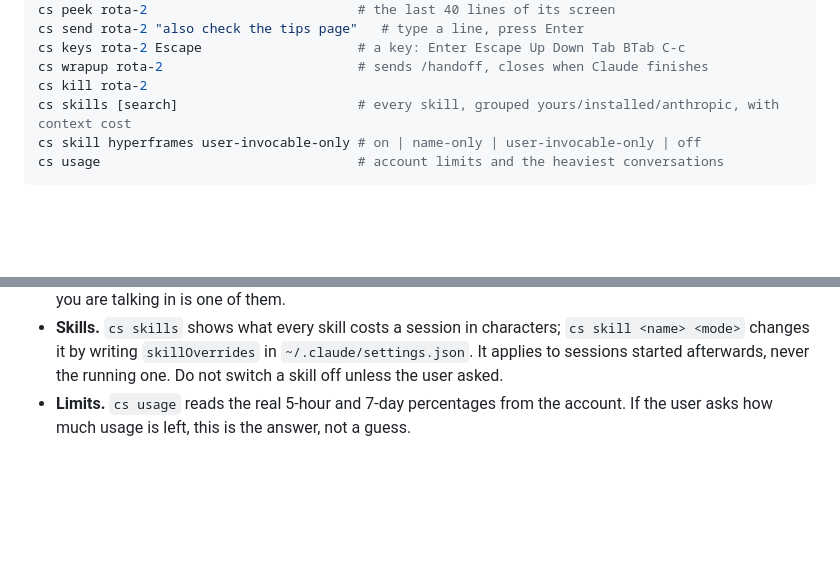
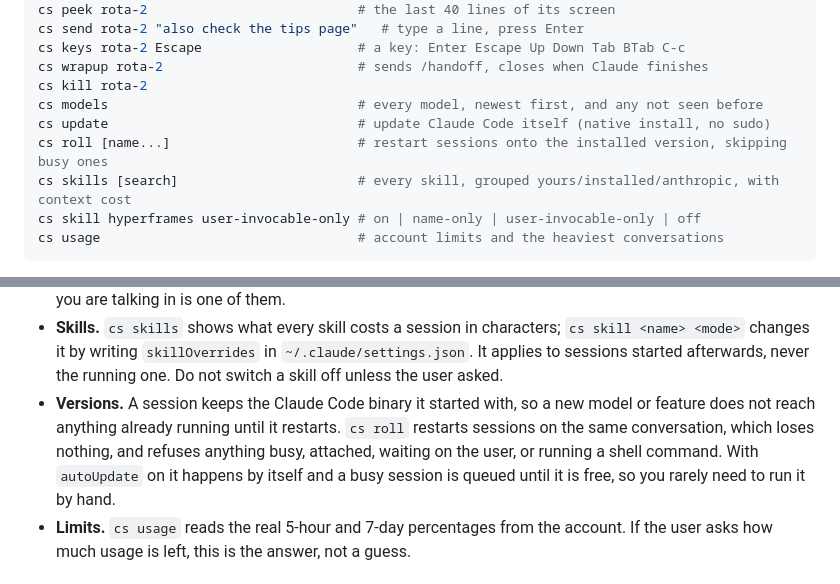
Before and after one commit to thenamesdonnie/claude-manager, a Markdown page: skill/claude-manager/SKILL.md, 2 parts joined by grey strips. GitHub-like rendering; blank space fills up the shorter version.

Commit message:
Teach the bundled skill about versions and rolling
Co-Authored-By: Claude Opus 5 (1M context) <noreply@anthropic.com>
Claude-Session: https://claude.ai/code/session_015AoBz8YChrL7xsWMbvua6J

```diff
--- a/skill/claude-manager/SKILL.md
+++ b/skill/claude-manager/SKILL.md
@@ -26,6 +26,9 @@ cs send rota-2 "also check the tips page"   # type a line, press Enter
 cs keys rota-2 Escape                    # a key: Enter Escape Up Down Tab BTab C-c
 cs wrapup rota-2                         # sends /handoff, closes when Claude finishes
 cs kill rota-2
+cs models                                # every model, newest first, and any not seen before
+cs update                                # update Claude Code itself (native install, no sudo)
+cs roll [name...]                        # restart sessions onto the installed version, skipping busy ones
 cs skills [search]                       # every skill, grouped yours/installed/anthropic, with context cost
 cs skill hyperframes user-invocable-only # on | name-only | user-invocable-only | off
 cs usage                                 # account limits and the heaviest conversations
@@ -53,6 +56,11 @@ cs usage                                 # account limits and the heaviest conve
 - **Skills.** `cs skills` shows what every skill costs a session in characters; `cs skill <name> <mode>`
   changes it by writing `skillOverrides` in `~/.claude/settings.json`. It applies to sessions started
   afterwards, never the running one. Do not switch a skill off unless the user asked.
+- **Versions.** A session keeps the Claude Code binary it started with, so a new model or feature
+  does not reach anything already running until it restarts. `cs roll` restarts sessions on the
+  same conversation, which loses nothing, and refuses anything busy, attached, waiting on the
+  user, or running a shell command. With `autoUpdate` on it happens by itself and a busy session
+  is queued until it is free, so you rarely need to run it by hand.
 - **Limits.** `cs usage` reads the real 5-hour and 7-day percentages from the account. If the user asks
   how much usage is left, this is the answer, not a guess.
 
```
